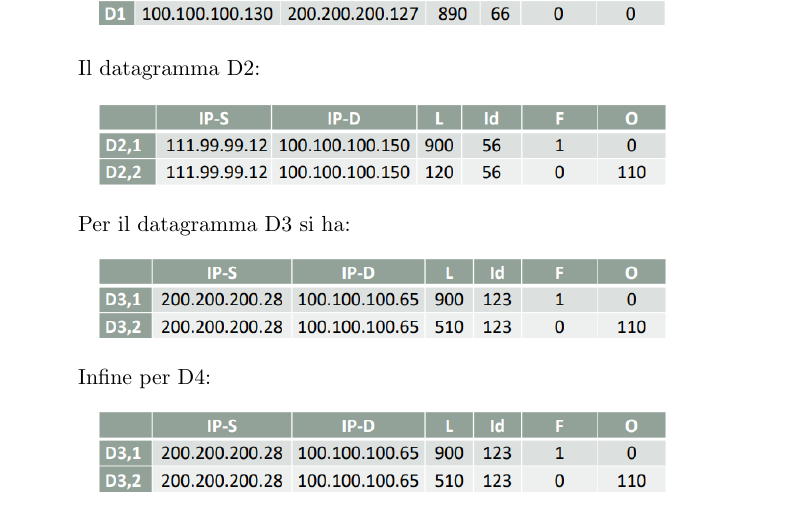
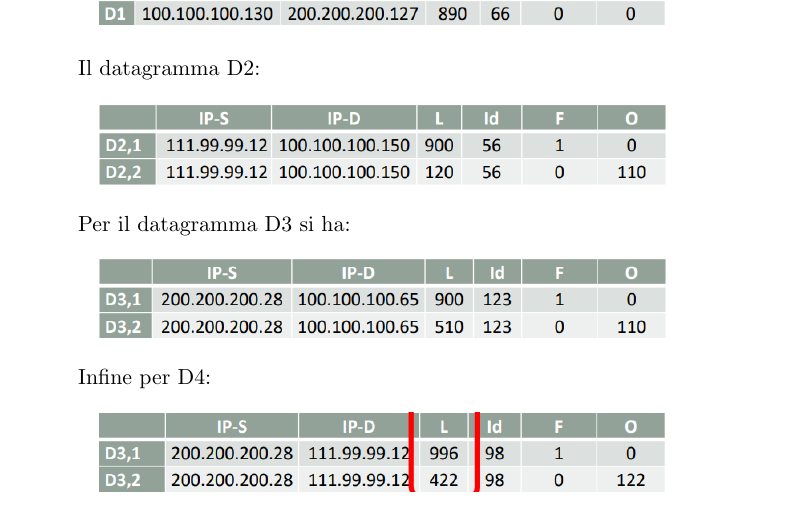
Before and after one commit to unipi-notes/Reti-di-Calcolatori-e-Laboratorio-2020-2021, a LaTeX book (src/Reti di Calcolatori.tex): part of page 128 of 169, cut so that both start at the same text. Compiled offline with pdfLaTeX.

Commit message:
fix image in IP exercises

```diff
--- a/src/Reti di Calcolatori.tex
+++ b/src/Reti di Calcolatori.tex
@@ -3129,7 +3129,7 @@ Presentiamo di seguito \textbf{varie applicazioni} il cui funzionamento si basa
 	      Infine per D4:
 
 	      \begin{figure}[!h]
-		      \includegraphics[scale=0.4]{Immagini/Ip_es2_3.png}
+		      \includegraphics[scale=0.4]{Immagini/Ip_es2_4.png}
 		      \centering
 	      \end{figure}
 
```
